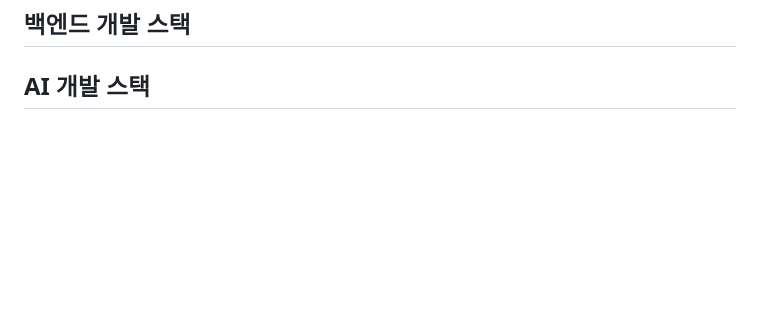
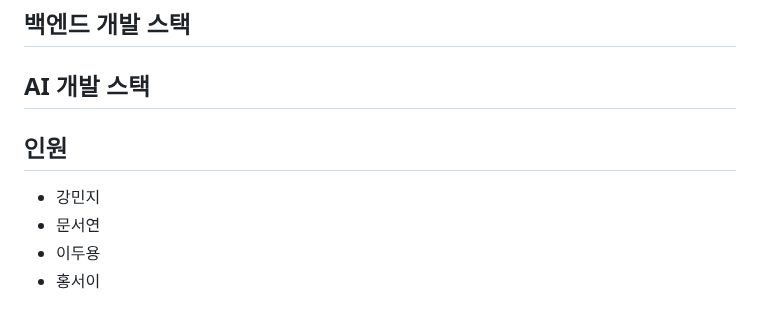
Before and after one commit to CSID-DGU/2023-2-SCS4031-01-minseoduseo, a Markdown page: README.md, the part around the change. Drawn GitHub-style; blank space fills up the shorter version.

Commit message:
[chore] 리드미 변경

```diff
--- a/README.md
+++ b/README.md
@@ -14,3 +14,10 @@
 ## 백엔드 개발 스택
 
 ## AI 개발 스택
+
+## 인원
+
+- 강민지
+- 문서연
+- 이두용
+- 홍서이
```
